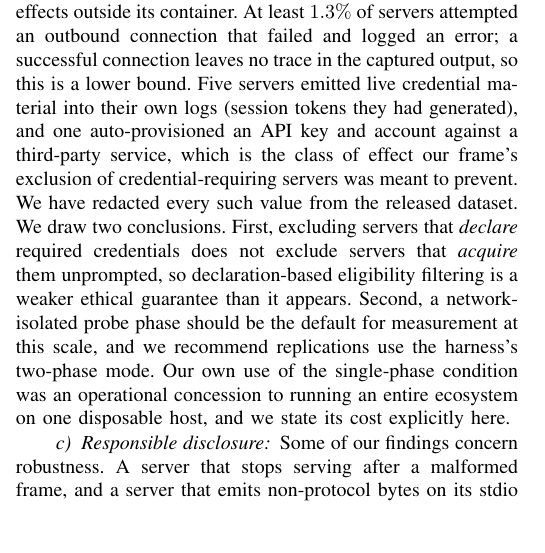
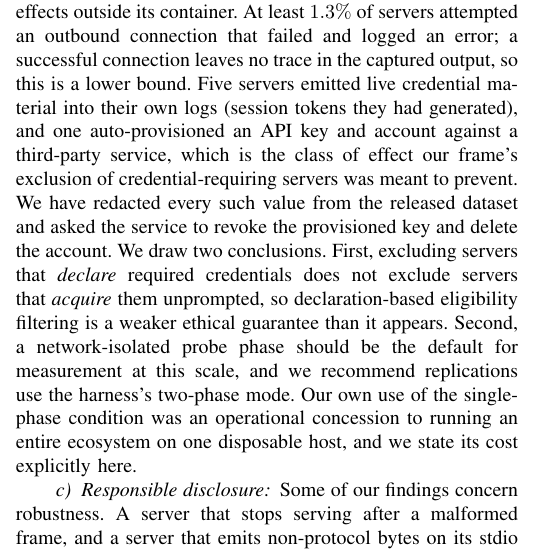
Before and after one commit to Ahmad-Faraj/mcp-conformance, a LaTeX paper (paper/main.tex, which reads paper/sections/ethics.tex): part of one column of page 9 of 10, cut so that both start at the same text, the shorter picture padded with empty space. Compiled offline with pdfLaTeX.

Commit message:
Ethics: record that the provisioned key's revocation was requested
Sent 22 Sep 2026 to the service's npm maintainer and privacy addresses after its
published security address bounced.

Co-Authored-By: Claude Opus 5 <noreply@anthropic.com>

```diff
--- a/paper/sections/ethics.tex
+++ b/paper/sections/ethics.tex
@@ -23,8 +23,9 @@ outbound connection that failed and logged an error; a successful connection lea
 no trace in the captured output, so this is a lower bound. Five servers emitted live
 credential material into their own logs (session tokens they had generated), and
 one auto-provisioned an API key and account against a third-party service, which is the class of effect our frame's exclusion of credential-requiring servers
-was meant to prevent. We have redacted every such value from the released dataset. We
-draw two conclusions. First, excluding servers that \emph{declare} required
+was meant to prevent. We have redacted every such value from the released dataset and
+asked the service to revoke the provisioned key and delete the account. We draw two
+conclusions. First, excluding servers that \emph{declare} required
 credentials does not exclude servers that \emph{acquire} them unprompted, so
 declaration-based eligibility filtering is a weaker ethical guarantee than it
 appears. Second, a network-isolated probe phase should be the default for
```
Also changed, not shown: paper/main.pdf.
